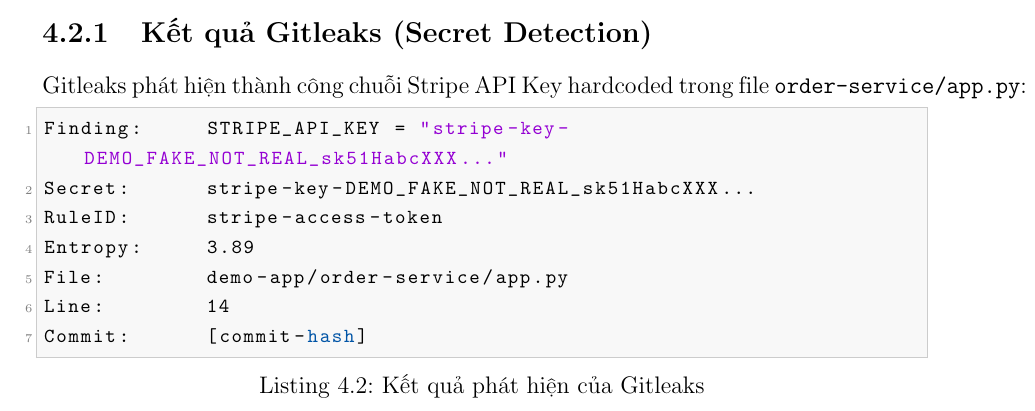
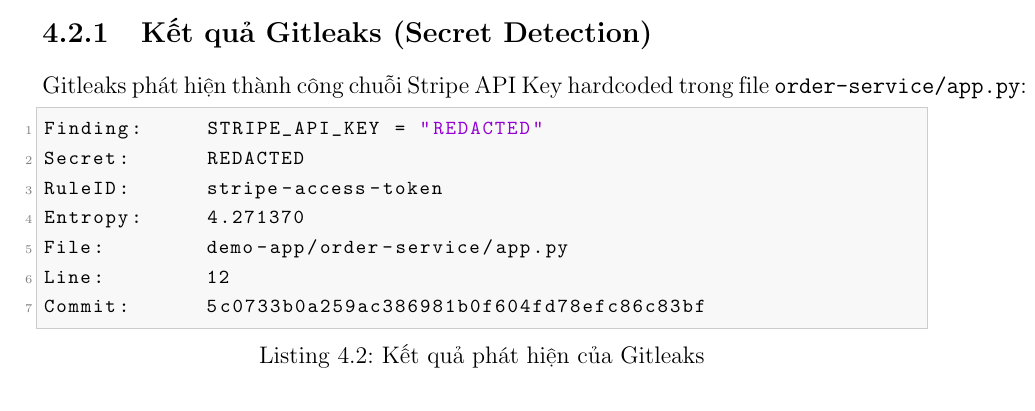
Before and after one commit to cuong1209-spec/microservices-devsecops-demo, a LaTeX thesis (thesis_report.tex): part of page 22 of 31 before the commit and part of page 22 of 33 after it, cut so that both start at the same text. Compiled offline with pdfLaTeX.

Commit message:
docs: add real gitleaks screenshot and update log output

```diff
--- a/thesis_report.tex
+++ b/thesis_report.tex
@@ -644,11 +644,11 @@
 
 Gitleaks phát hiện thành công chuỗi Stripe API Key hardcoded trong file \texttt{order-service/app.py}:
 \begin{lstlisting}[language=bash, caption={Kết quả phát hiện của Gitleaks}]
-Finding:     STRIPE_API_KEY = "stripe-key-DEMO_FAKE_NOT_REAL_sk51HabcXXX..."
-Secret:      stripe-key-DEMO_FAKE_NOT_REAL_sk51HabcXXX...
+Finding:     STRIPE_API_KEY = "REDACTED"
+Secret:      REDACTED
 RuleID:      stripe-access-token
-Entropy:     3.89
+Entropy:     4.271370
 File:        demo-app/order-service/app.py
-Line:        14
-Commit:      [commit-hash]
+Line:        12
+Commit:      5c0733b0a259ac386981b0f604fd78efc86c83bf
 \end{lstlisting}
```
Also changed, not shown: thesis_report.tex (7 more changed lines).
